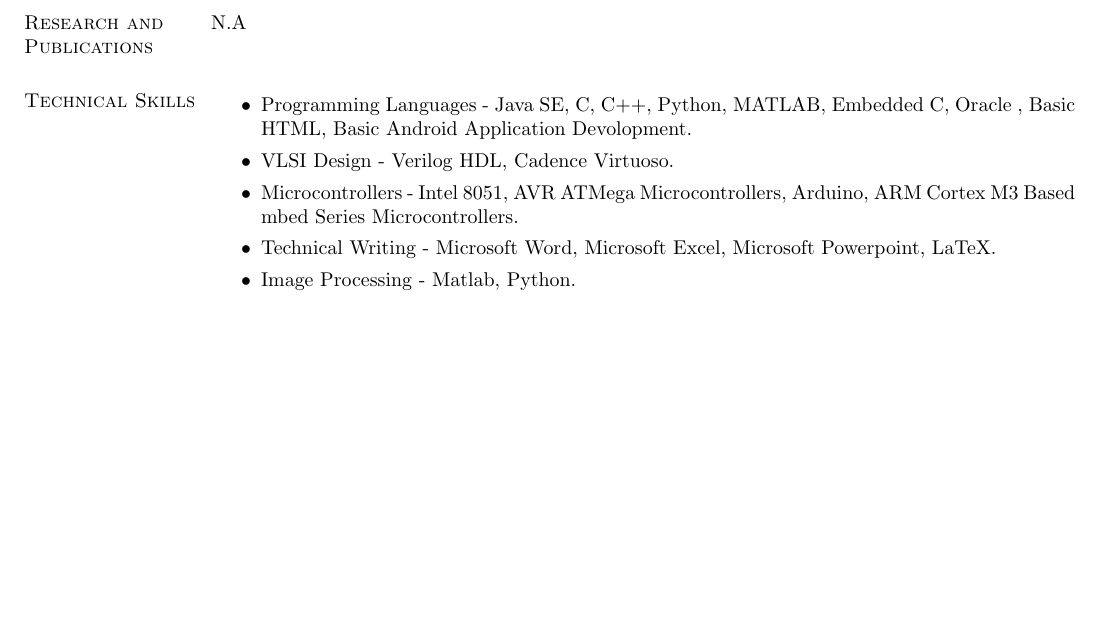
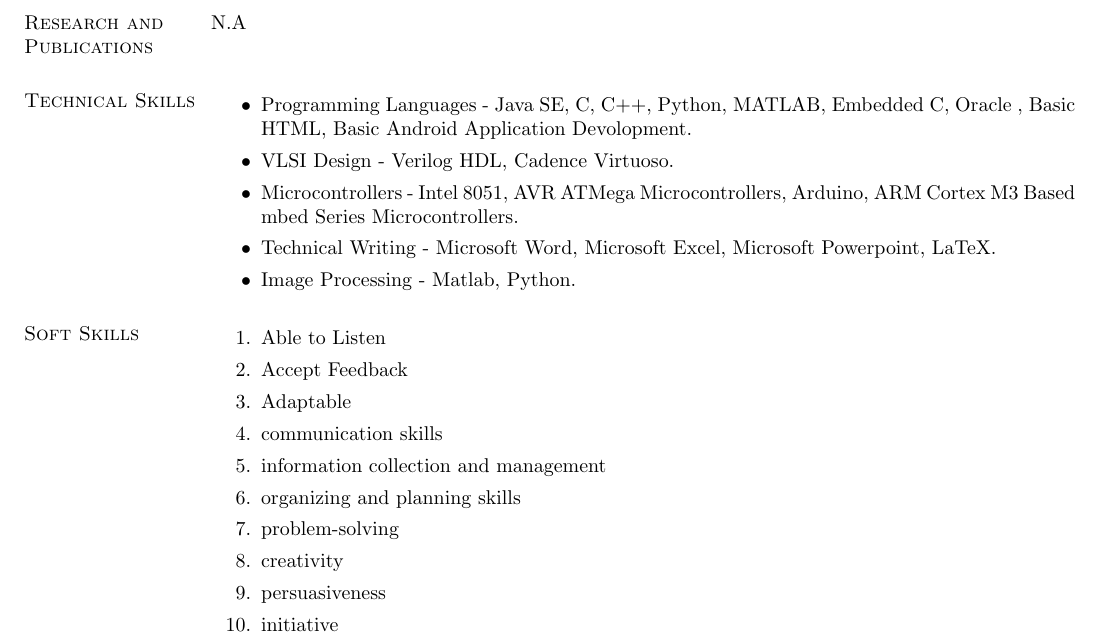
Before and after one commit to NIKHILESHM/NikhileshMath_Resume, a LaTeX CV (resume.tex): part of page 2 of 2, cut so that both start at the same text, the shorter picture padded with empty space. Compiled offline with pdfLaTeX.

Commit message:
Soft Skills

```diff
--- a/resume.tex
+++ b/resume.tex
@@ -82,5 +82,22 @@ N.A\\
 	\item Image Processing - Matlab, Python.
 \end{itemize}
 
+\section{\sc Soft Skills}
+
+
+\begin{enumerate}
+	\item Able to Listen
+	\item Accept Feedback
+	\item Adaptable
+	\item communication skills
+	\item information collection and management
+	\item organizing and planning skills
+	\item problem-solving
+	\item creativity
+	\item persuasiveness
+	\item initiative
+\end{enumerate}
+
+
 \end{resume}
 \end{document}
```
Also changed, not shown: resume.pdf, 2 other files.
